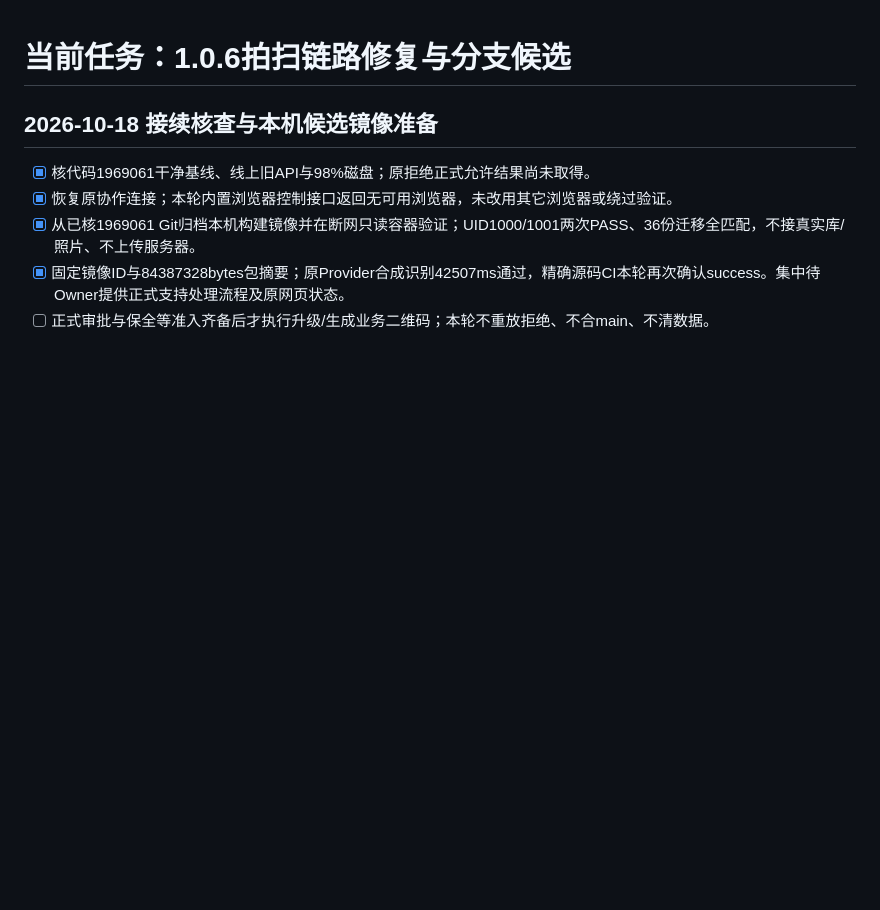
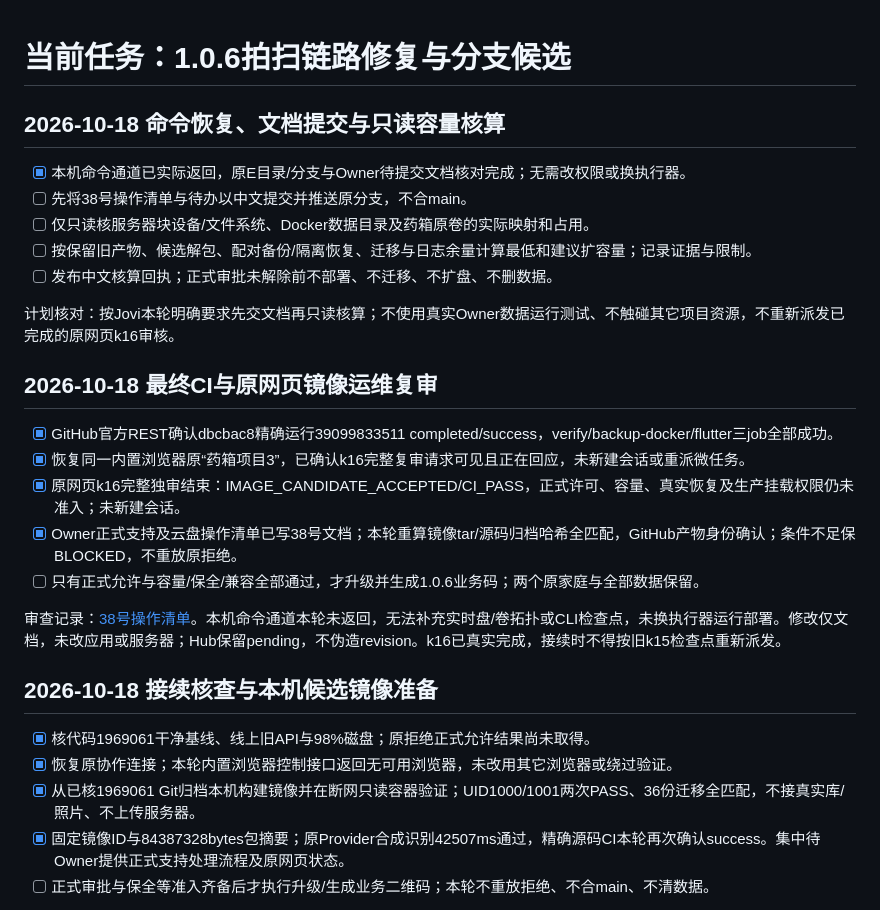
Before and after one commit to Jovifei/Medcial-box, a Markdown page: tasks/todo.md, the part around the change. Rendered like a GitHub page; blank space fills up the shorter version.

```diff
--- a/tasks/todo.md
+++ b/tasks/todo.md
@@ -1,4 +1,22 @@
 # 当前任务：1.0.6拍扫链路修复与分支候选
+
+## 2026-10-18 命令恢复、文档提交与只读容量核算
+- [x] 本机命令通道已实际返回，原E目录/分支与Owner待提交文档核对完成；无需改权限或换执行器。
+- [ ] 先将38号操作清单与待办以中文提交并推送原分支，不合main。
+- [ ] 仅只读核服务器块设备/文件系统、Docker数据目录及药箱原卷的实际映射和占用。
+- [ ] 按保留旧产物、候选解包、配对备份/隔离恢复、迁移与日志余量计算最低和建议扩容量；记录证据与限制。
+- [ ] 发布中文核算回执；正式审批未解除前不部署、不迁移、不扩盘、不删数据。
+
+计划核对：按Jovi本轮明确要求先交文档再只读核算；不使用真实Owner数据运行测试、不触碰其它项目资源，不重新派发已完成的原网页k16审核。
+
+## 2026-10-18 最终CI与原网页镜像运维复审
+- [x] GitHub官方REST确认dbcbac8精确运行39099833511 completed/success，verify/backup-docker/flutter三job全部成功。
+- [x] 恢复同一内置浏览器原“药箱项目3”，已确认k16完整复审请求可见且正在回应，未新建会话或重派微任务。
+- [x] 原网页k16完整独审结束：IMAGE_CANDIDATE_ACCEPTED/CI_PASS，正式许可、容量、真实恢复及生产挂载权限仍未准入；未新建会话。
+- [x] Owner正式支持及云盘操作清单已写38号文档；本轮重算镜像tar/源码归档哈希全匹配，GitHub产物身份确认；条件不足保BLOCKED，不重放原拒绝。
+- [ ] 只有正式允许与容量/保全/兼容全部通过，才升级并生成1.0.6业务码；两个原家庭与全部数据保留。
+
+审查记录：[38号操作清单](../docs/operations/38-DRAFT-最终CI与审批容量操作清单-20261018.md)。本机命令通道本轮未返回，无法补充实时盘/卷拓扑或CLI检查点，未换执行器运行部署。修改仅文档，未改应用或服务器；Hub保留pending，不伪造revision。k16已真实完成，接续时不得按旧k15检查点重新派发。
 
 ## 2026-10-18 接续核查与本机候选镜像准备
 - [x] 核代码1969061干净基线、线上旧API与98%磁盘；原拒绝正式允许结果尚未取得。
```
Also changed, not shown: docs/operations/38-DRAFT-最终CI与审批容量操作清单-20261018.md (added, +50 -0 lines).
